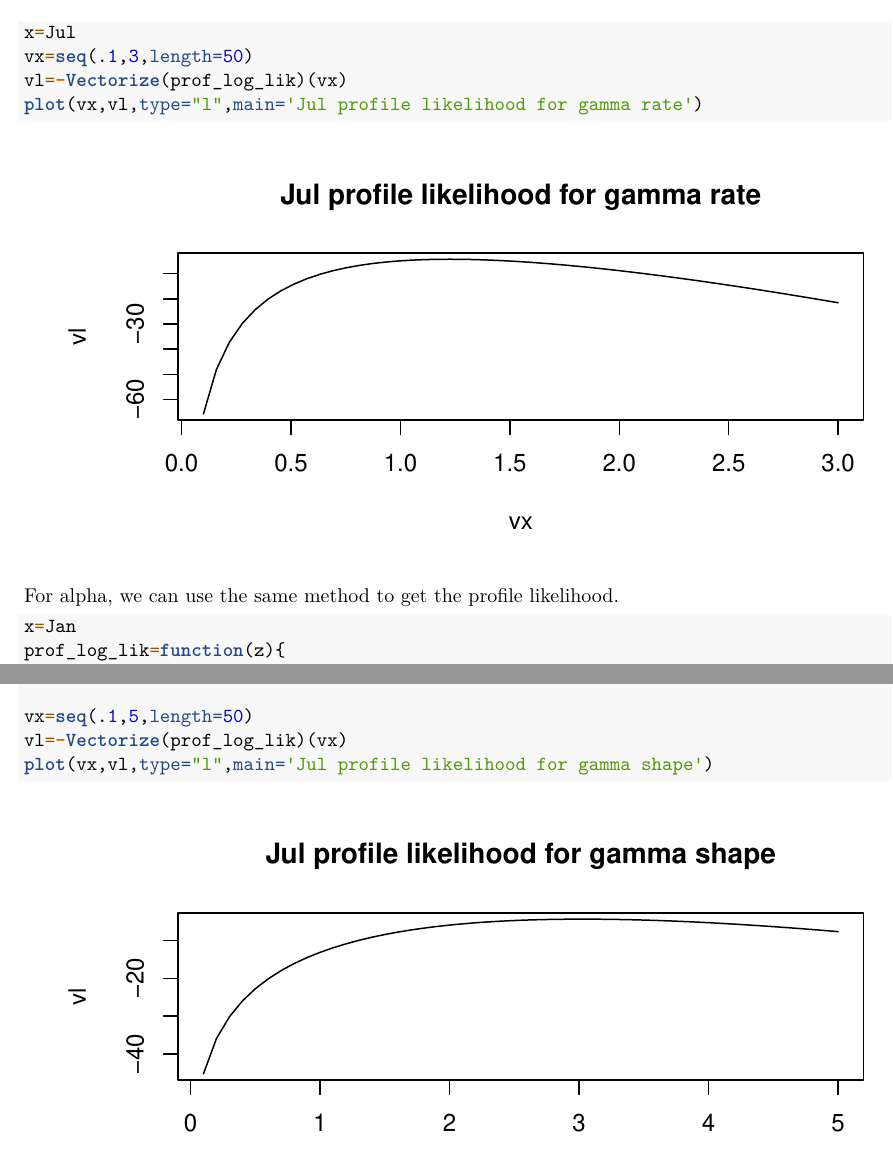
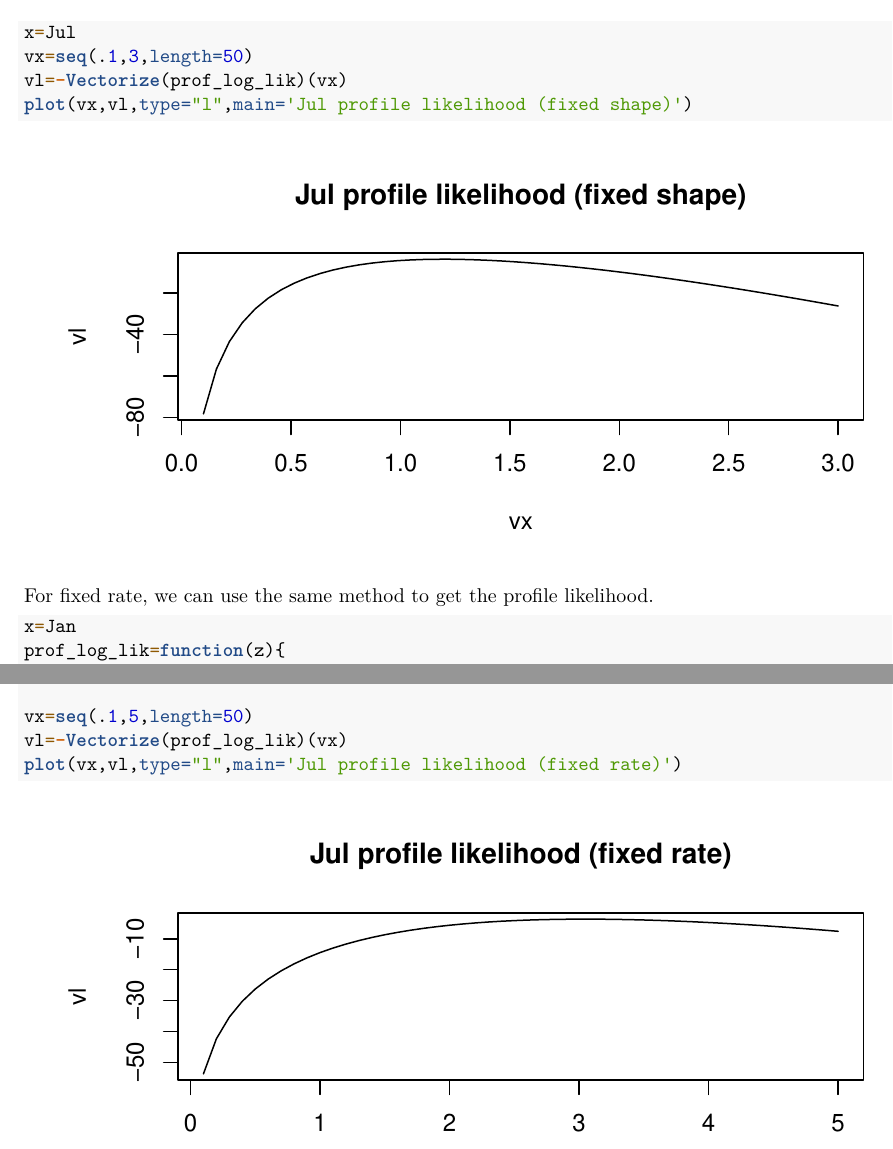
Before and after one commit to MA615-Yuli/MA677_final, an R Markdown document (final.Rmd): two parts of pages 7 and 8 of 16, joined at a grey line, cut so that both start at the same text. Rendered offline with R 4.5, knitr and Pandoc, then LaTeX, with nearby package versions; code that draws random numbers runs with fixed seeds of ours.

Commit message:
new version

````diff
--- a/final.Rmd
+++ b/final.Rmd
@@ -202,10 +203,10 @@ plot(vx,vl,type="l",main='Jan profile likelihood for gamma rate')
 x=Jul
 vx=seq(.1,3,length=50)
 vl=-Vectorize(prof_log_lik)(vx)
-plot(vx,vl,type="l",main='Jul profile likelihood for gamma rate')
+plot(vx,vl,type="l",main='Jul profile likelihood (fixed shape)')
 ```
 
-For alpha, we can use the same method to get the profile likelihood.
+For fixed rate, we can use the same method to get the profile likelihood.
 
 ```{r}
 x=Jan
@@ -224,7 +225,7 @@ x=Jul
 
 vx=seq(.1,5,length=50)
 vl=-Vectorize(prof_log_lik)(vx)
-plot(vx,vl,type="l",main='Jul profile likelihood for gamma shape')
+plot(vx,vl,type="l",main='Jul profile likelihood (fixed rate)')
 ```
 
 
````
Also changed, not shown: final.pdf, final.Rmd (7 more changed lines).
